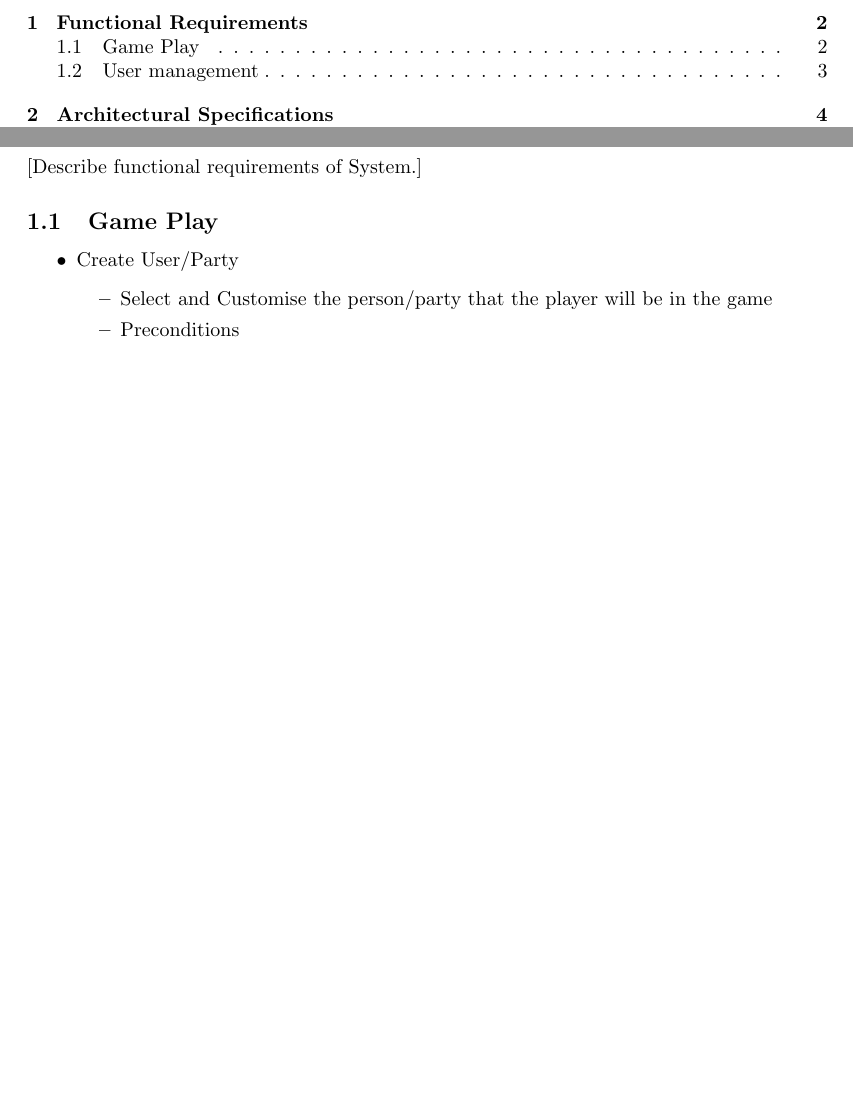
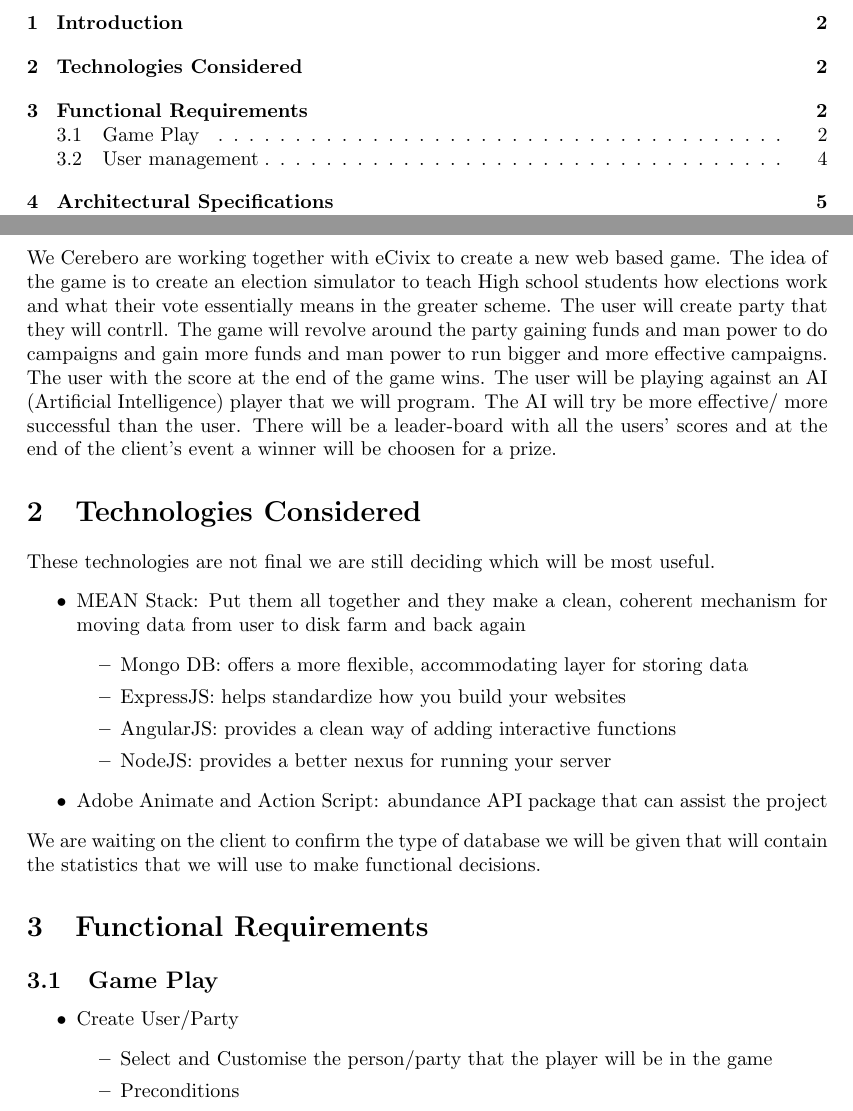
Before and after one commit to KobusMarais/Cerebero, a LaTeX document (LaTeX/RequirementsAndDesignDocumentation.tex): two parts of pages 2 and 3 of 8, joined at a grey line, cut at the place of the change, the shorter picture padded with empty space. Compiled offline with pdfLaTeX.

Commit message:
Introduction addition

```diff
--- a/LaTeX/RequirementsAndDesignDocumentation.tex
+++ b/LaTeX/RequirementsAndDesignDocumentation.tex
@@ -28,8 +28,25 @@
   \tableofcontents
   \newpage
 
+ \section{Introduction}
+	We Cerebero are working together with eCivix to create a new web based game. The idea of the game is to create an election simulator to teach High school students how elections work and what their vote essentially means in the greater scheme. The user will create party that they will contrll. The game will revolve around the party gaining funds and man power to do campaigns and gain more funds and man power to run bigger and more effective campaigns. The user with the score at the end of the game wins. The user will be playing against an AI (Artificial Intelligence) player that we will program. The AI will try be more effective/ more successful than the user. There will be a leader-board with all the users' scores and at the end of the client's event a winner will be choosen for a prize.
+
+\section{Technologies Considered}
+	These technologies are not final we are still deciding which will be most useful.
+	\begin{itemize}
+		\item MEAN Stack: Put them all together and they make a clean, coherent mechanism for moving data from user to disk farm and back again
+		\begin{itemize}
+			\item Mongo DB: offers a more flexible, accommodating layer for storing data
+			\item ExpressJS: helps standardize how you build your websites
+			\item AngularJS: provides a clean way of adding interactive functions
+			\item NodeJS: provides a better nexus for running your server
+		\end{itemize}
+		\item Adobe Animate and Action Script: abundance API package that can assist the project
+	\end{itemize}
+	We are waiting on the client to confirm the type of database we will be given that will contain the statistics that we will use to make functional decisions.
+
+
   \section{Functional Requirements}
-  [Describe functional requirements of System.]
    \subsection{Game Play}
    	\begin{itemize}
    		\item Create User/Party
```
Also changed, not shown: LaTeX/RequirementsAndDesignDocumentation.tex (6 more changed lines).
